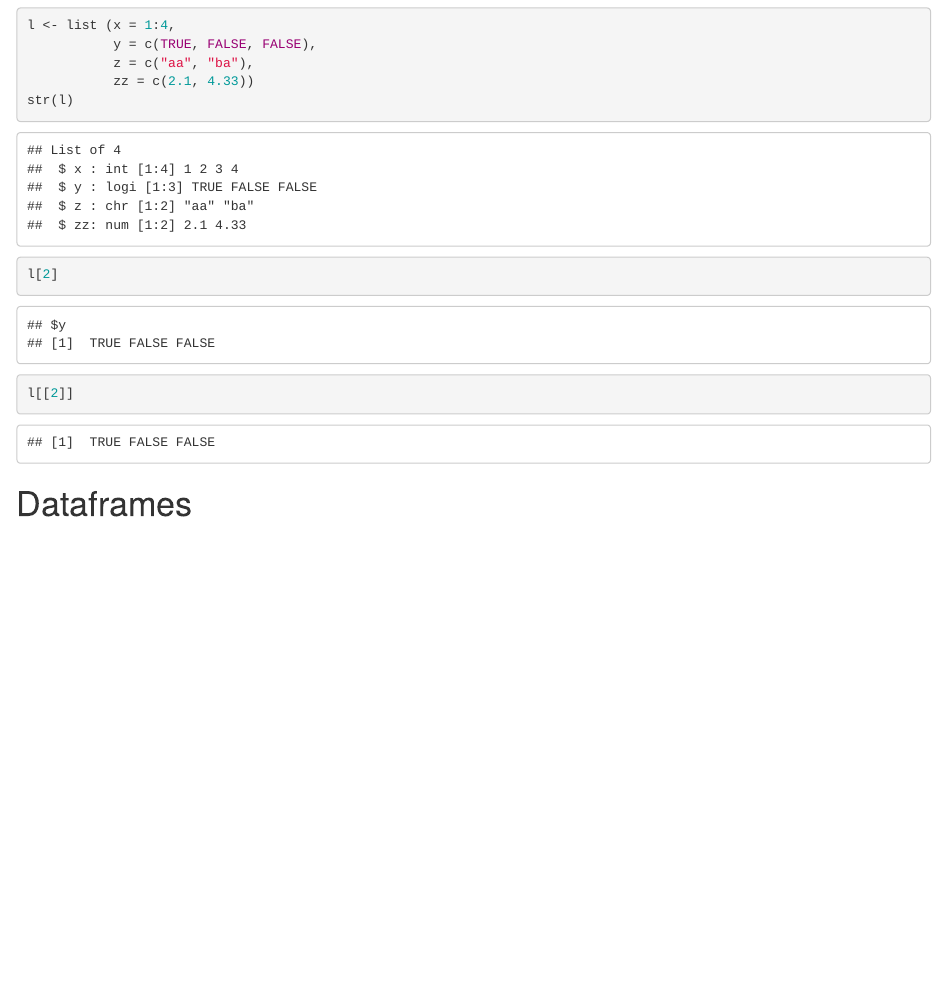
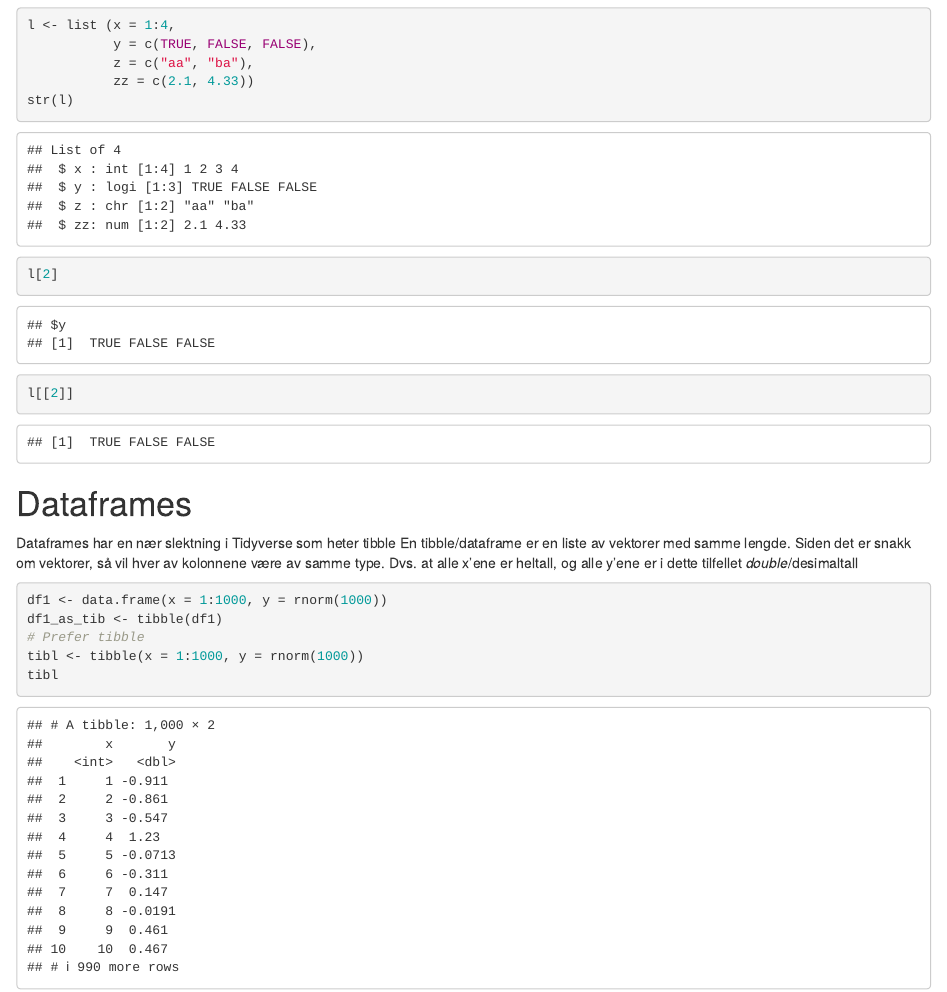
Before and after one commit to kevinha98/r_introduksjon, an R Markdown document (R Introduksjon.Rmd): the page in a window 1100 px wide, from 3280 px down. Rendered offline with R 4.5, knitr and Pandoc, with nearby package versions; code that draws random numbers runs with fixed seeds of ours; common packages that the code uses without loading them are loaded.

Commit message:
Dataframes

````diff
--- a/R Introduksjon.Rmd
+++ b/R Introduksjon.Rmd
@@ -90,3 +90,12 @@
 ```
 
 # Dataframes
+Dataframes har en nær slektning i Tidyverse som heter tibble
+En tibble/dataframe er en liste av vektorer med samme lengde. Siden det er snakk om vektorer, så vil hver av kolonnene være av samme type. Dvs. at alle x'ene er heltall, og alle y'ene er i dette tilfellet *double*/desimaltall
+```{r}
+df1 <- data.frame(x = 1:1000, y = rnorm(1000))
+df1_as_tib <- tibble(df1)
+# Prefer tibble
+tibl <- tibble(x = 1:1000, y = rnorm(1000))
+tibl
+```
````
Also changed, not shown: R Introduksjon.nb.html.
